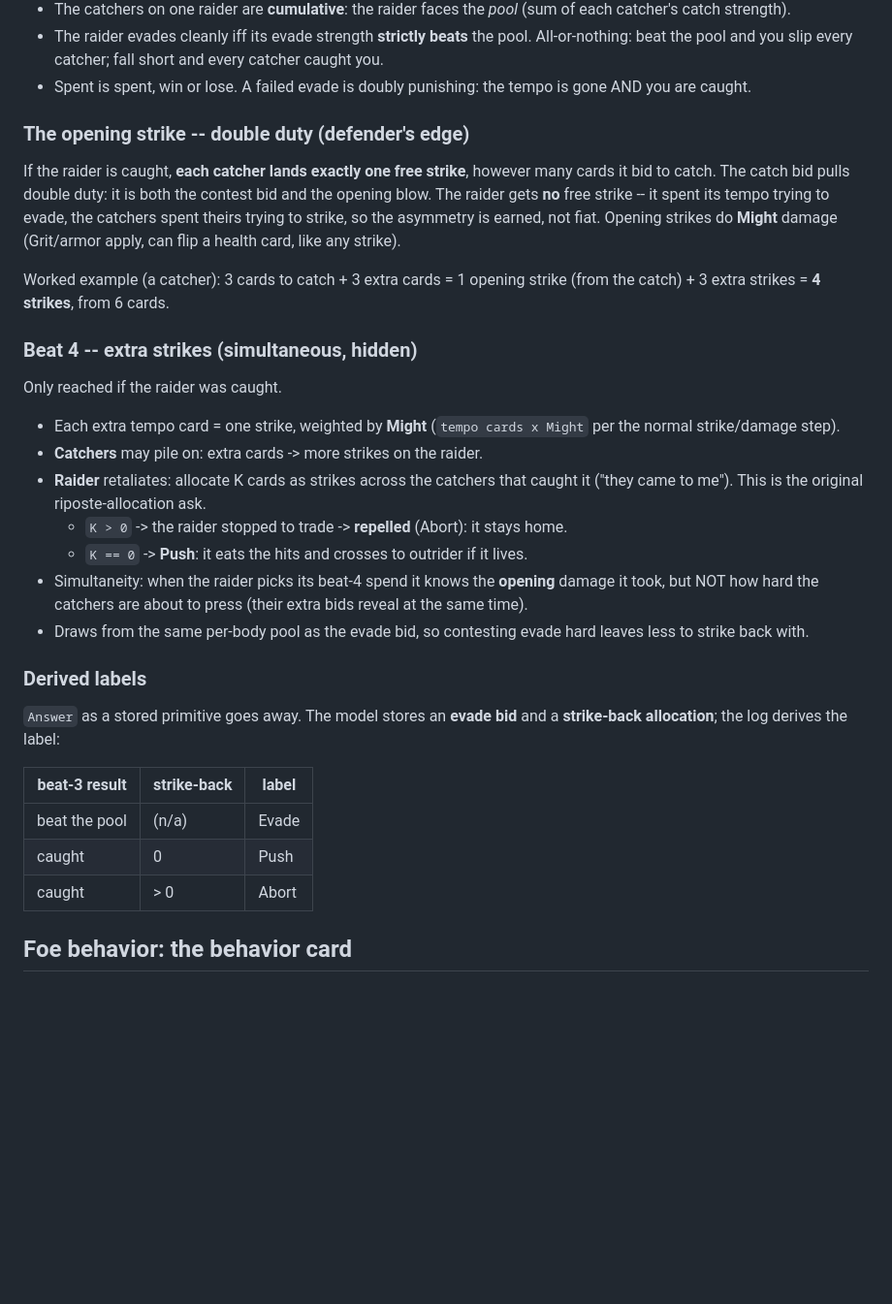
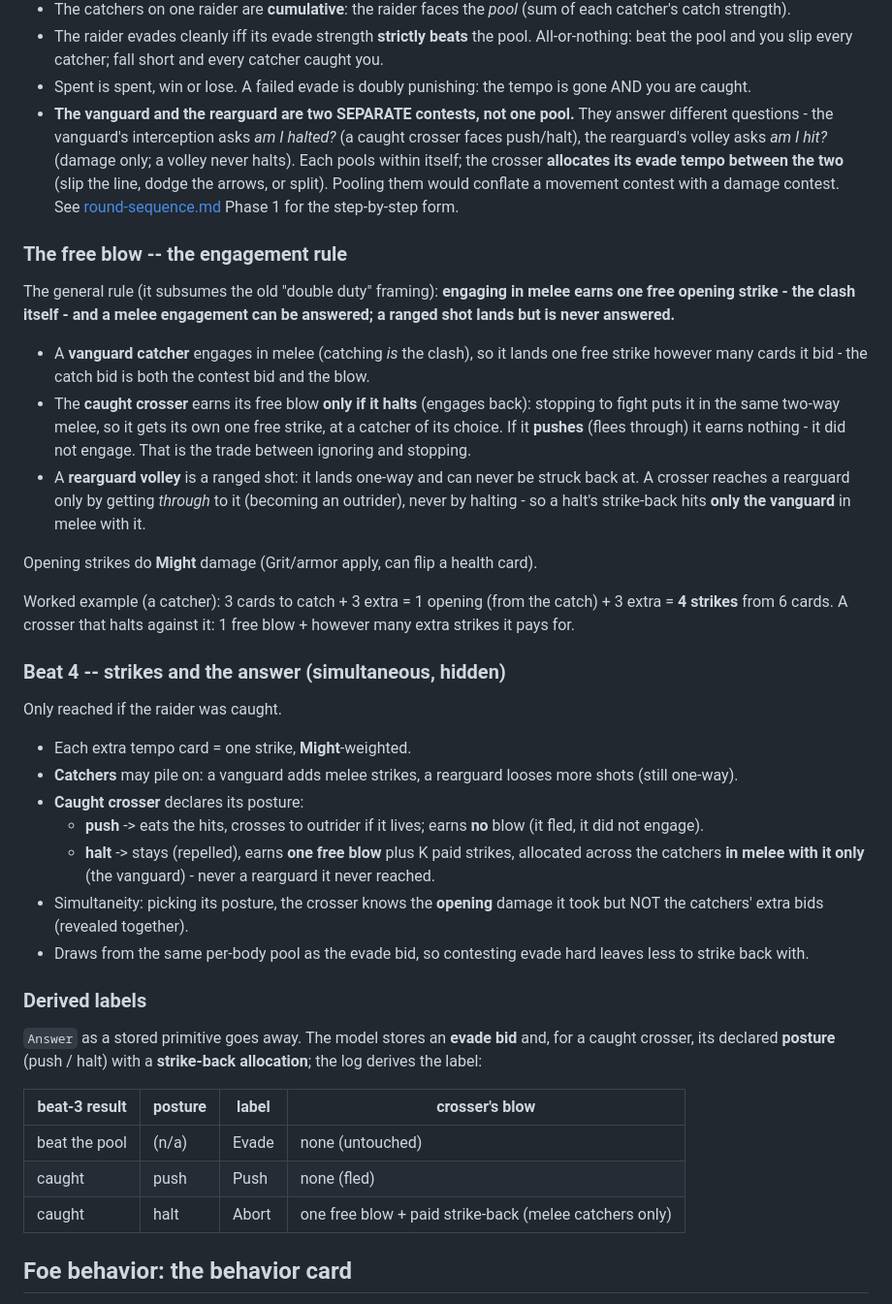
Before and after one commit to SeanShubin/boardgame, a Markdown page: needs-merge/crossing-bid-tree.md, the part around the change. Shown at 97% size. Rendered like a GitHub page; blank space fills up the shorter version.

```diff
--- a/needs-merge/crossing-bid-tree.md
+++ b/needs-merge/crossing-bid-tree.md
@@ -82,42 +82,63 @@ legible policy that governs every foe beat.
   catcher caught you.
 - Spent is spent, win or lose. A failed evade is doubly punishing: the tempo is
   gone AND you are caught.
+- **The vanguard and the rearguard are two SEPARATE contests, not one pool.**
+  They answer different questions - the vanguard's interception asks *am I
+  halted?* (a caught crosser faces push/halt), the rearguard's volley asks *am I
+  hit?* (damage only; a volley never halts). Each pools within itself; the crosser
+  **allocates its evade tempo between the two** (slip the line, dodge the arrows,
+  or split). Pooling them would conflate a movement contest with a damage contest.
+  See [round-sequence.md](round-sequence.md) Phase 1 for the step-by-step form.
 
-### The opening strike -- double duty (defender's edge)
-If the raider is caught, **each catcher lands exactly one free strike**, however
-many cards it bid to catch. The catch bid pulls double duty: it is both the
-contest bid and the opening blow. The raider gets **no** free strike -- it spent
-its tempo trying to evade, the catchers spent theirs trying to strike, so the
-asymmetry is earned, not fiat. Opening strikes do **Might** damage (Grit/armor
-apply, can flip a health card, like any strike).
+### The free blow -- the engagement rule
+The general rule (it subsumes the old "double duty" framing): **engaging in melee
+earns one free opening strike - the clash itself - and a melee engagement can be
+answered; a ranged shot lands but is never answered.**
 
-Worked example (a catcher): 3 cards to catch + 3 extra cards
-= 1 opening strike (from the catch) + 3 extra strikes = **4 strikes**, from 6 cards.
+- A **vanguard catcher** engages in melee (catching *is* the clash), so it lands
+  one free strike however many cards it bid - the catch bid is both the contest
+  bid and the blow.
+- The **caught crosser** earns its free blow **only if it halts** (engages back):
+  stopping to fight puts it in the same two-way melee, so it gets its own one free
+  strike, at a catcher of its choice. If it **pushes** (flees through) it earns
+  nothing - it did not engage. That is the trade between ignoring and stopping.
+- A **rearguard volley** is a ranged shot: it lands one-way and can never be
+  struck back at. A crosser reaches a rearguard only by getting *through* to it
+  (becoming an outrider), never by halting - so a halt's strike-back hits **only
+  the vanguard** in melee with it.
 
-### Beat 4 -- extra strikes (simultaneous, hidden)
+Opening strikes do **Might** damage (Grit/armor apply, can flip a health card).
+
+Worked example (a catcher): 3 cards to catch + 3 extra = 1 opening (from the
+catch) + 3 extra = **4 strikes** from 6 cards. A crosser that halts against it:
+1 free blow + however many extra strikes it pays for.
+
+### Beat 4 -- strikes and the answer (simultaneous, hidden)
 Only reached if the raider was caught.
-- Each extra tempo card = one strike, weighted by **Might** (`tempo cards x Might`
-  per the normal strike/damage step).
-- **Catchers** may pile on: extra cards -> more strikes on the raider.
-- **Raider** retaliates: allocate K cards as strikes across the catchers that
-  caught it ("they came to me"). This is the original riposte-allocation ask.
-  - `K > 0`  -> the raider stopped to trade -> **repelled** (Abort): it stays home.
-  - `K == 0` -> **Push**: it eats the hits and crosses to outrider if it lives.
-- Simultaneity: when the raider picks its beat-4 spend it knows the **opening**
-  damage it took, but NOT how hard the catchers are about to press (their extra
-  bids reveal at the same time).
+- Each extra tempo card = one strike, **Might**-weighted.
+- **Catchers** may pile on: a vanguard adds melee strikes, a rearguard looses more
+  shots (still one-way).
+- **Caught crosser** declares its posture:
+  - **push** -> eats the hits, crosses to outrider if it lives; earns **no** blow
+    (it fled, it did not engage).
+  - **halt** -> stays (repelled), earns **one free blow** plus K paid strikes,
+    allocated across the catchers **in melee with it only** (the vanguard) - never
+    a rearguard it never reached.
+- Simultaneity: picking its posture, the crosser knows the **opening** damage it
+  took but NOT the catchers' extra bids (revealed together).
 - Draws from the same per-body pool as the evade bid, so contesting evade hard
   leaves less to strike back with.
 
 ### Derived labels
-`Answer` as a stored primitive goes away. The model stores an **evade bid** and a
-**strike-back allocation**; the log derives the label:
+`Answer` as a stored primitive goes away. The model stores an **evade bid** and,
+for a caught crosser, its declared **posture** (push / halt) with a **strike-back
+allocation**; the log derives the label:
 
-| beat-3 result | strike-back | label |
-|---|---|---|
-| beat the pool | (n/a)       | Evade |
-| caught        | 0           | Push  |
-| caught        | > 0         | Abort |
+| beat-3 result | posture | label | crosser's blow |
+|---|---|---|---|
+| beat the pool | (n/a)   | Evade | none (untouched) |
+| caught        | push    | Push  | none (fled) |
+| caught        | halt    | Abort | one free blow + paid strike-back (melee catchers only) |
 
 ## Foe behavior: the behavior card
 
```
Also changed, not shown: needs-merge/round-sequence.md (added, +221 -0 lines).
